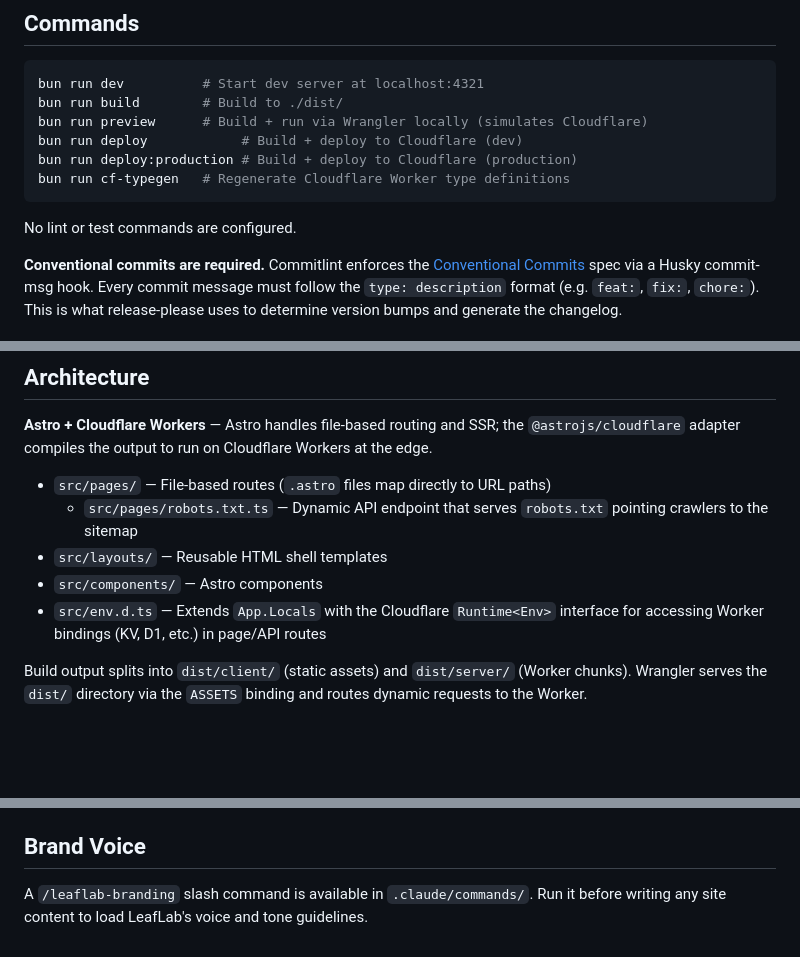
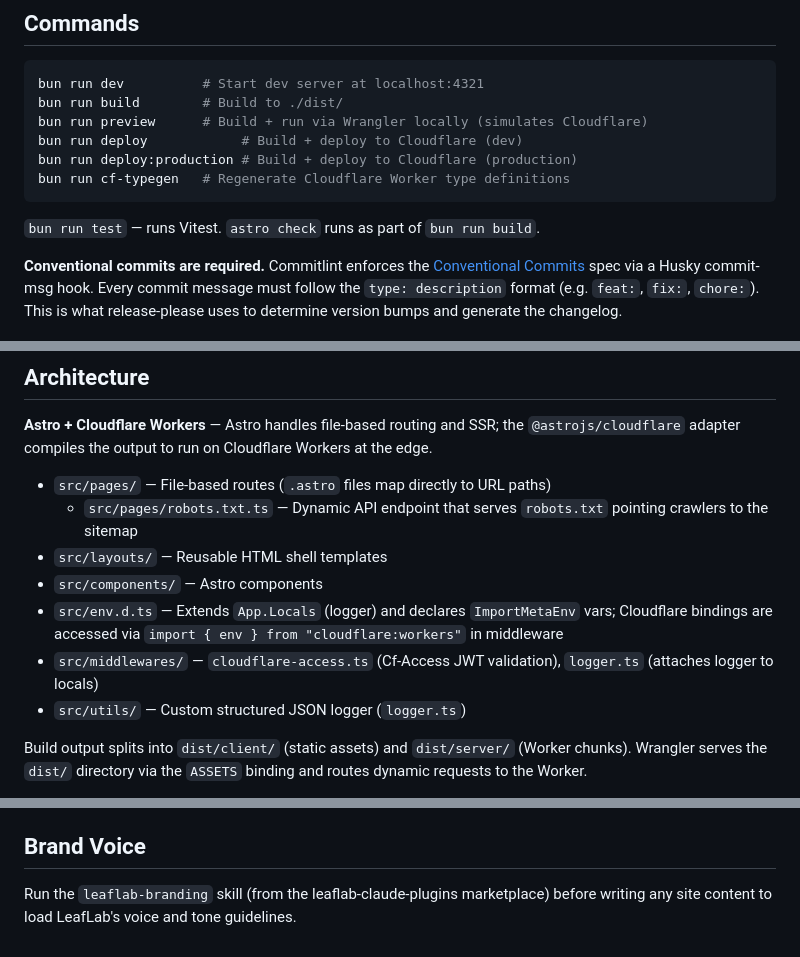
Before and after one commit to LeafLab-sh/leaflab.sh, a Markdown page: CLAUDE.md, 3 parts joined by grey strips. GitHub-like rendering; blank space fills up the shorter version.

````diff
--- a/CLAUDE.md
+++ b/CLAUDE.md
@@ -13,7 +13,7 @@ bun run deploy:production # Build + deploy to Cloudflare (production)
 bun run cf-typegen   # Regenerate Cloudflare Worker type definitions
 ```
 
-No lint or test commands are configured.
+`bun run test` — runs Vitest. `astro check` runs as part of `bun run build`.
 
 **Conventional commits are required.** Commitlint enforces the [Conventional Commits](https://www.conventionalcommits.org/) spec via a Husky commit-msg hook. Every commit message must follow the `type: description` format (e.g. `feat:`, `fix:`, `chore:`). This is what release-please uses to determine version bumps and generate the changelog.
 
@@ -25,7 +25,9 @@ No lint or test commands are configured.
   - `src/pages/robots.txt.ts` — Dynamic API endpoint that serves `robots.txt` pointing crawlers to the sitemap
 - `src/layouts/` — Reusable HTML shell templates
 - `src/components/` — Astro components
-- `src/env.d.ts` — Extends `App.Locals` with the Cloudflare `Runtime<Env>` interface for accessing Worker bindings (KV, D1, etc.) in page/API routes
+- `src/env.d.ts` — Extends `App.Locals` (logger) and declares `ImportMetaEnv` vars; Cloudflare bindings are accessed via `import { env } from "cloudflare:workers"` in middleware
+- `src/middlewares/` — `cloudflare-access.ts` (Cf-Access JWT validation), `logger.ts` (attaches logger to locals)
+- `src/utils/` — Custom structured JSON logger (`logger.ts`)
 
 Build output splits into `dist/client/` (static assets) and `dist/server/` (Worker chunks). Wrangler serves the `dist/` directory via the `ASSETS` binding and routes dynamic requests to the Worker.
 
@@ -68,4 +70,4 @@ Retrieve API references and limits from:
 
 ## Brand Voice
 
-A `/leaflab-branding` slash command is available in `.claude/commands/`. Run it before writing any site content to load LeafLab's voice and tone guidelines.
+Run the `leaflab-branding` skill (from the leaflab-claude-plugins marketplace) before writing any site content to load LeafLab's voice and tone guidelines.
````
Also changed, not shown: README.md (+4 -8 lines).
